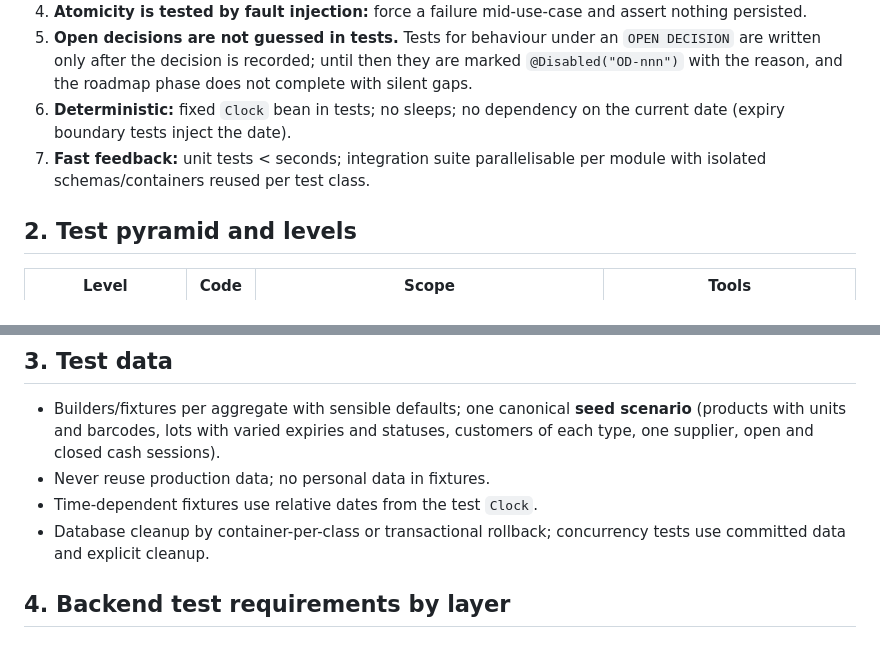
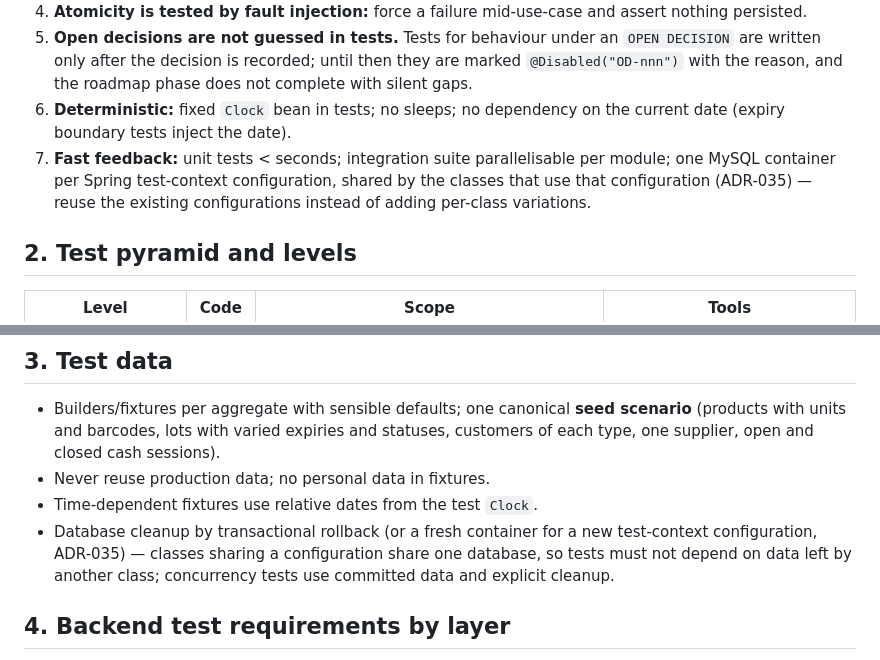
Before and after one commit to abderrahimlouay/ims-veterinary, a Markdown page: docs/testing.md, 2 parts joined by grey strips. Rendered like a GitHub page.

```diff
--- a/docs/testing.md
+++ b/docs/testing.md
@@ -14,7 +14,7 @@ Tags: `SRC` Spec · `REC` recommendation · `OD-nnn` open decision · `BR-…` b
 4. **Atomicity is tested by fault injection:** force a failure mid-use-case and assert nothing persisted.
 5. **Open decisions are not guessed in tests.** Tests for behaviour under an `OPEN DECISION` are written only after the decision is recorded; until then they are marked `@Disabled("OD-nnn")` with the reason, and the roadmap phase does not complete with silent gaps.
 6. **Deterministic:** fixed `Clock` bean in tests; no sleeps; no dependency on the current date (expiry boundary tests inject the date).
-7. **Fast feedback:** unit tests < seconds; integration suite parallelisable per module with isolated schemas/containers reused per test class.
+7. **Fast feedback:** unit tests < seconds; integration suite parallelisable per module; one MySQL container per Spring test-context configuration, shared by the classes that use that configuration (ADR-035) — reuse the existing configurations instead of adding per-class variations.
 
 ## 2. Test pyramid and levels
 
@@ -35,7 +35,7 @@ Tags: `SRC` Spec · `REC` recommendation · `OD-nnn` open decision · `BR-…` b
 - Builders/fixtures per aggregate with sensible defaults; one canonical **seed scenario** (products with units and barcodes, lots with varied expiries and statuses, customers of each type, one supplier, open and closed cash sessions).
 - Never reuse production data; no personal data in fixtures.
 - Time-dependent fixtures use relative dates from the test `Clock`.
-- Database cleanup by container-per-class or transactional rollback; concurrency tests use committed data and explicit cleanup.
+- Database cleanup by transactional rollback (or a fresh container for a new test-context configuration, ADR-035) — classes sharing a configuration share one database, so tests must not depend on data left by another class; concurrency tests use committed data and explicit cleanup.
 
 ## 4. Backend test requirements by layer
 
```
Also changed, not shown: docs/decisions.md (+10 -2 lines), docs/documentation-review.md (+1 -1 lines).
